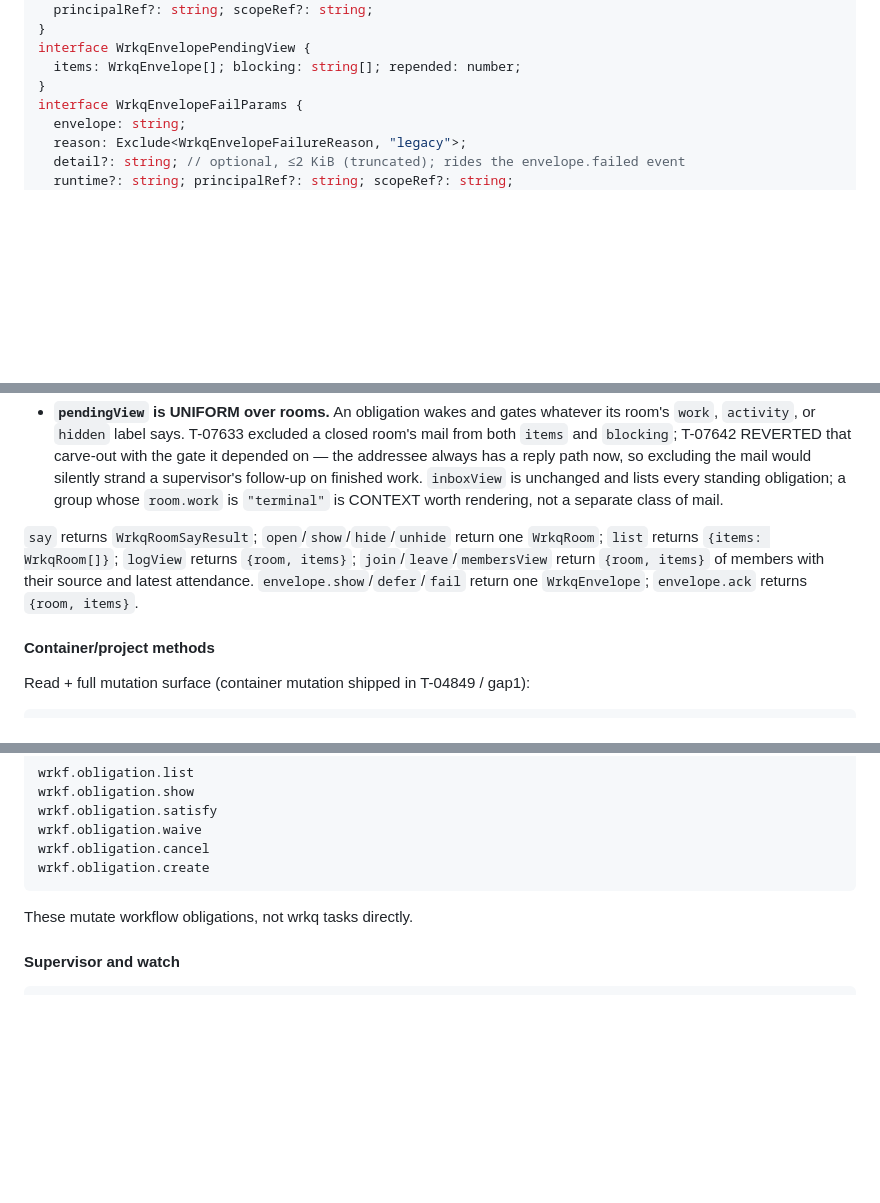
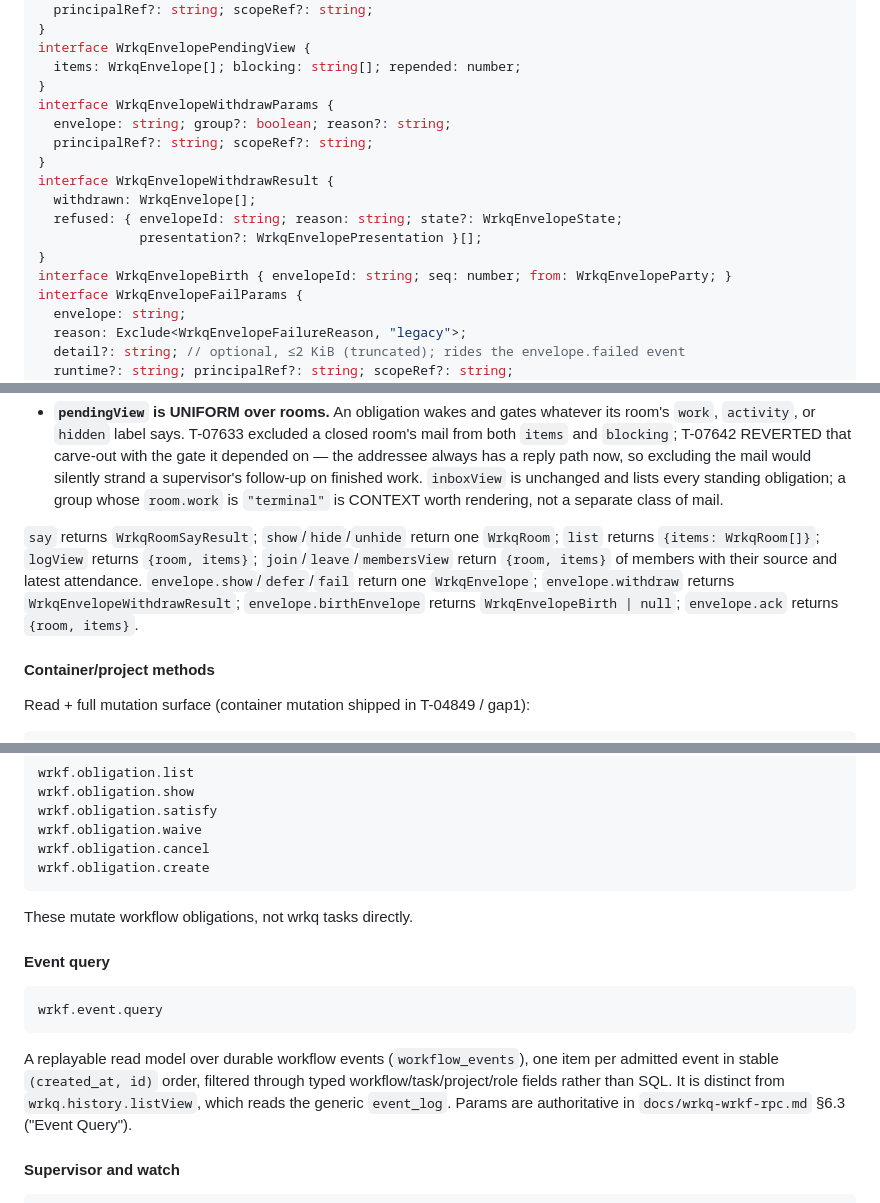
Before and after one commit to lherron/wrkq, a Markdown page: docs/wrkq-wrkf-rpc-client-forward-spec.md, 3 parts joined by grey strips. Rendered like a GitHub page; blank space fills up the shorter version.

````diff
--- a/docs/wrkq-wrkf-rpc-client-forward-spec.md
+++ b/docs/wrkq-wrkf-rpc-client-forward-spec.md
@@ -1032,6 +1051,16 @@ interface WrkqEnvelopePendingViewParams {
 interface WrkqEnvelopePendingView {
   items: WrkqEnvelope[]; blocking: string[]; repended: number;
 }
+interface WrkqEnvelopeWithdrawParams {
+  envelope: string; group?: boolean; reason?: string;
+  principalRef?: string; scopeRef?: string;
+}
+interface WrkqEnvelopeWithdrawResult {
+  withdrawn: WrkqEnvelope[];
+  refused: { envelopeId: string; reason: string; state?: WrkqEnvelopeState;
+             presentation?: WrkqEnvelopePresentation }[];
+}
+interface WrkqEnvelopeBirth { envelopeId: string; seq: number; from: WrkqEnvelopeParty; }
 interface WrkqEnvelopeFailParams {
   envelope: string;
   reason: Exclude<WrkqEnvelopeFailureReason, "legacy">;
@@ -1149,11 +1196,13 @@ Contract points a consumer must not have to rediscover:
   every standing obligation; a group whose `room.work` is `"terminal"` is
   CONTEXT worth rendering, not a separate class of mail.
 
-`say` returns `WrkqRoomSayResult`; `open`/`show`/`hide`/`unhide` return one
+`say` returns `WrkqRoomSayResult`; `show`/`hide`/`unhide` return one
 `WrkqRoom`; `list` returns `{items: WrkqRoom[]}`; `logView` returns
 `{room, items}`; `join`/`leave`/`membersView` return `{room, items}` of members
 with their source and latest attendance. `envelope.show`/`defer`/`fail`
-return one `WrkqEnvelope`; `envelope.ack` returns `{room, items}`.
+return one `WrkqEnvelope`; `envelope.withdraw` returns
+`WrkqEnvelopeWithdrawResult`; `envelope.birthEnvelope` returns
+`WrkqEnvelopeBirth | null`; `envelope.ack` returns `{room, items}`.
 
 #### Container/project methods
 
@@ -1978,6 +2066,18 @@ wrkf.obligation.create
 
 These mutate workflow obligations, not wrkq tasks directly.
 
+#### Event query
+
+```text
+wrkf.event.query
+```
+
+A replayable read model over durable workflow events (`workflow_events`), one
+item per admitted event in stable `(created_at, id)` order, filtered through
+typed workflow/task/project/role fields rather than SQL. It is distinct from
+`wrkq.history.listView`, which reads the generic `event_log`. Params are
+authoritative in `docs/wrkq-wrkf-rpc.md` §6.3 ("Event Query").
+
 #### Supervisor and watch
 
 ```text
````
Also changed, not shown: other parts of docs/wrkq-wrkf-rpc-client-forward-spec.md (+103 -16 lines).
